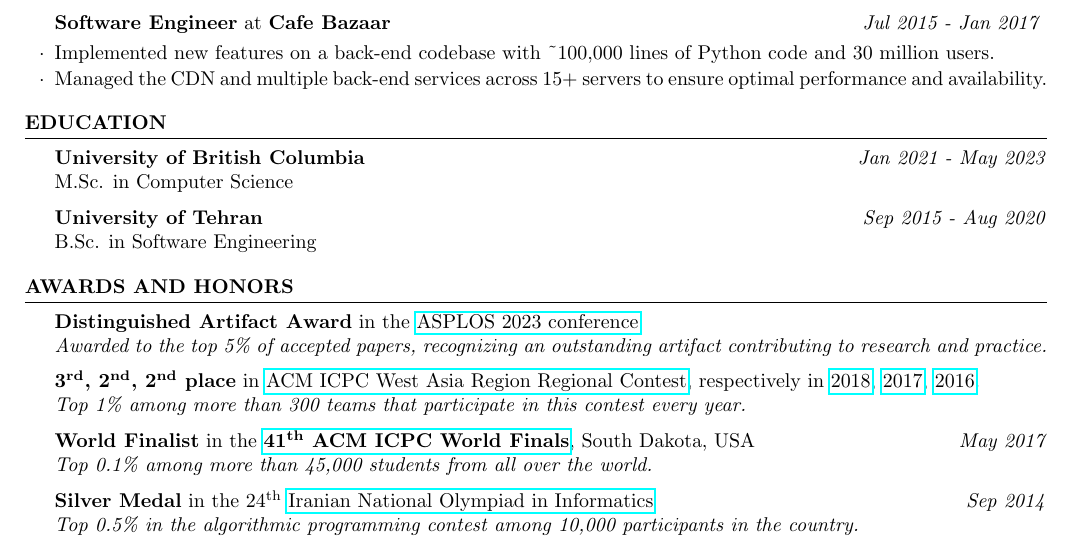
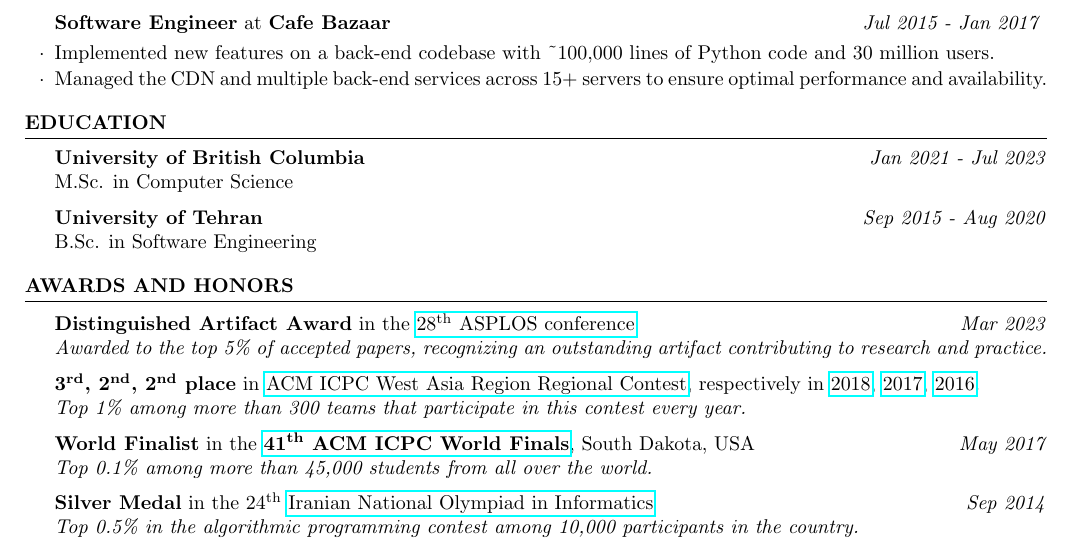
Before and after one commit to shayanh/resume, a LaTeX CV (main.tex): part of the page, cut so that both start at the same text. Compiled offline with pdfLaTeX.

Commit message:
minor improvements

```diff
--- a/main.tex
+++ b/main.tex
@@ -147,7 +147,7 @@
 
 \begin{rSection}{Education}
 
-  \textbf{University of British Columbia} \hfill \textit{Jan 2021 - May 2023} \\
+  \textbf{University of British Columbia} \hfill \textit{Jan 2021 - Jul 2023} \\
 	M.Sc. in Computer Science
 
   \textbf{University of Tehran} \hfill \textit{Sep 2015 - Aug 2020} \\
@@ -157,7 +157,8 @@
 %----------------------------------------------------------------------------------------
 
 \begin{rSection}{Awards and Honors}
-  {\bf Distinguished Artifact Award} in the \href{https://asplos-conference.org/asplos2023/index.html}{ASPLOS 2023 conference}
+  {\bf Distinguished Artifact Award} in the
+  \href{https://asplos-conference.org/asplos2023/index.html}{28\textsuperscript{th} ASPLOS conference} \hfill \textit{Mar 2023}
   \\ \textit{Awarded to the top 5\% of accepted papers, recognizing an outstanding artifact contributing to research and practice.}
 
 	%{\bf 3\textsuperscript{rd} place} in
```
Also changed, not shown: main.pdf.
